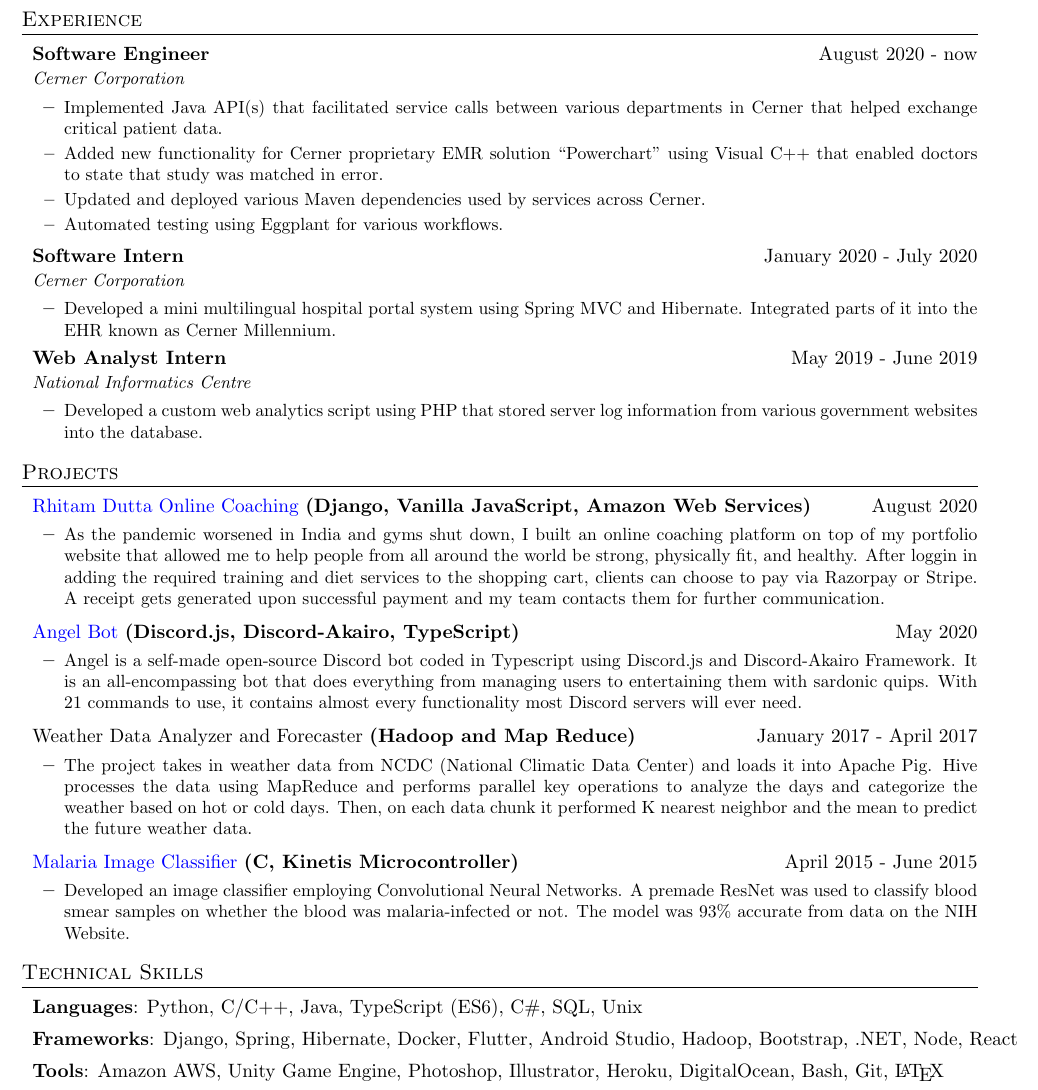
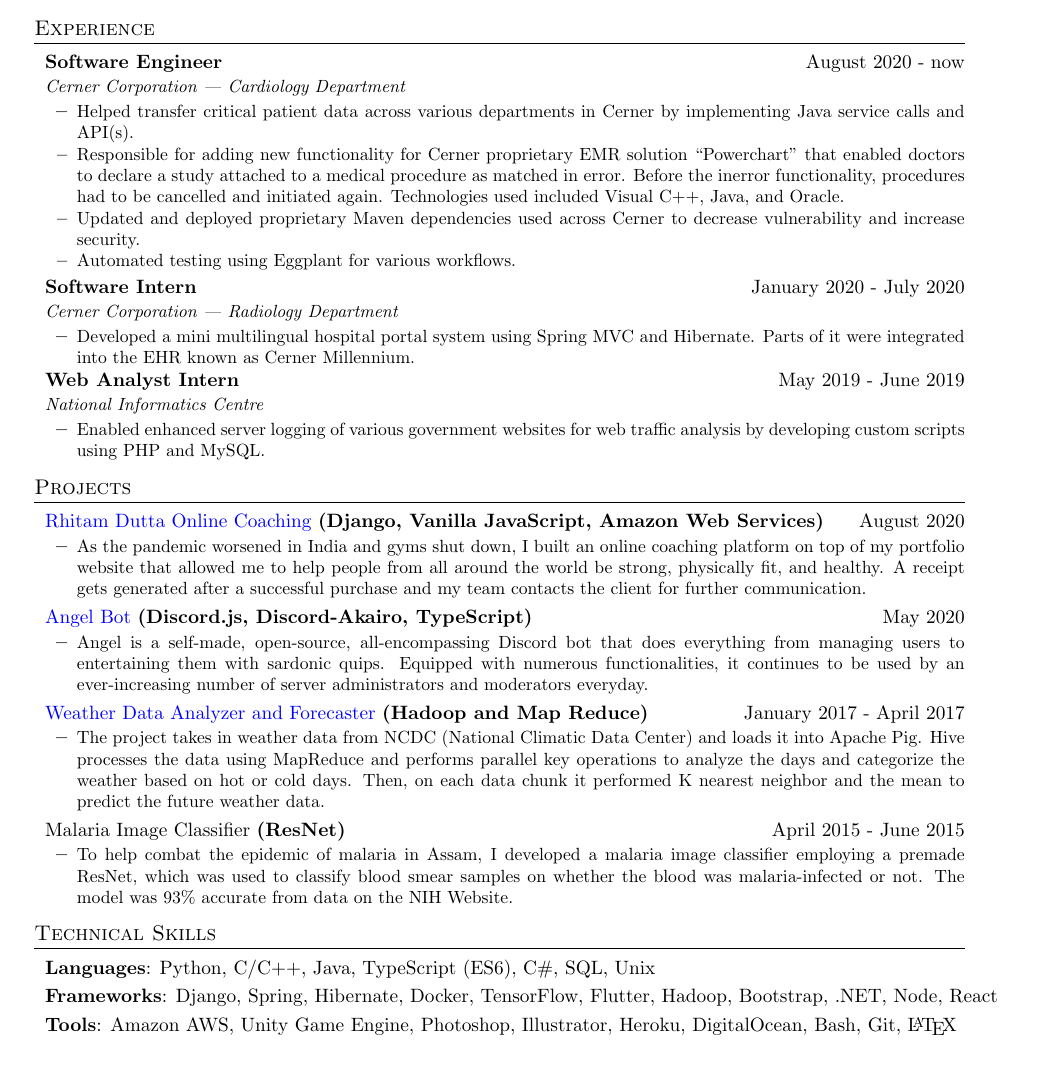
Before and after one commit to exthazor/resume, a LaTeX CV (resume_rhitam.tex): part of page 1 of 2 before the commit and part of the page after it, cut so that both start at the same text. Compiled offline with pdfLaTeX.

Commit message:
FIrst rendition of my resume is done

```diff
--- a/resume_rhitam.tex
+++ b/resume_rhitam.tex
@@ -10,10 +10,10 @@
 
 \geometry{
   letterpaper,
-  left = 0.5in,
-  right = 0.5in,
-  top = 0.6in,
-  bottom = 0.6in
+  left = 0.6in,
+  right = 0.6in,
+  top = 0.5in,
+  bottom = 0.35in
 }
 
 \hypersetup{
@@ -126,24 +126,24 @@
   \jobHeading
     {Software Engineer}
     {August 2020 - now}
-    {Cerner Corporation}
+    {Cerner Corporation | Cardiology Department}
   \listStart
     \bulletItem
-    {Implemented Java API(s) that facilitated service calls between various departments in Cerner that helped exchange critical patient data.}
+    {Helped transfer critical patient data across various departments in Cerner by implementing Java service calls and API(s).}
     \bulletItem
-    {Added new functionality for Cerner proprietary EMR solution “Powerchart” using Visual C++ that enabled doctors to state that study was matched in error.}
+    {Responsible for adding new functionality for Cerner proprietary EMR solution “Powerchart” that enabled doctors to declare a study attached to a medical procedure as matched in error. Before the inerror functionality, procedures had to be cancelled and initiated again. Technologies used included Visual C++, Java, and Oracle. }
    \bulletItem
-    {Updated and deployed various Maven dependencies used by services across Cerner.}
+    {Updated and deployed proprietary Maven dependencies used across Cerner to decrease vulnerability and increase security.}
    \bulletItem
    {Automated testing using Eggplant for various workflows.}
    \listEnd
   \jobHeading
     {Software Intern}
     {January 2020 - July 2020}
-    {Cerner Corporation}
+    {Cerner Corporation | Radiology Department}
   \listStart
     \bulletItem
-    {Developed a mini multilingual hospital portal system using Spring MVC and Hibernate. Integrated parts of it into the EHR known as Cerner Millennium.}
+    {Developed a mini multilingual hospital portal system using Spring MVC and Hibernate. Parts of it were integrated into the EHR known as Cerner Millennium.}
   \listEnd
   \jobHeading
     {Web Analyst Intern}
@@ -151,7 +151,7 @@
     {National Informatics Centre}
   \listStart
     \bulletItem
-    {Developed a custom web analytics script using PHP that stored server log information from various government websites into the database.}
+    {Enabled enhanced server logging of various government websites for web traffic analysis by developing custom scripts using PHP and MySQL.}
   \listEnd
 \sectionEnd
 
@@ -165,7 +165,7 @@
     {August 2020}
   \listStart
     \bulletItem
-      {As the pandemic worsened in India and gyms shut down, I built an online coaching platform on top of my portfolio website that allowed me to help people from all around the world be strong, physically fit, and healthy. After loggin in adding the required training and diet services to the shopping cart, clients can choose to pay via Razorpay or Stripe. A receipt gets generated upon successful payment and my team contacts them for further communication.}
+      {As the pandemic worsened in India and gyms shut down, I built an online coaching platform on top of my portfolio website that allowed me to help people from all around the world be strong, physically fit, and healthy. A receipt gets generated after a successful purchase and my team contacts the client for further communication.}
   \listEnd
   \projectHeading
     {https://github.com/exthazor/angel}
@@ -174,10 +174,10 @@
     {May 2020}
   \listStart
     \bulletItem
-    {Angel is a self-made open-source Discord bot coded in Typescript using Discord.js and Discord-Akairo Framework. It is an all-encompassing bot that does everything from managing users to entertaining them with sardonic quips. With 21 commands to use, it contains almost every functionality most Discord servers will ever need.}
+    {Angel is a self-made, open-source, all-encompassing Discord bot that does everything from managing users to entertaining them with sardonic quips. Equipped with numerous functionalities, it continues to be used by an ever-increasing number of server administrators and moderators everyday.}
   \listEnd
   \projectHeading
-    {}
+    {https://drive.google.com/file/d/12v8wYAPJ4aZ6rGTGNL5RerHWSN13arj5/view?usp=sharing}
     {Weather Data Analyzer and Forecaster}
     {(Hadoop and Map Reduce)}
     {January 2017 - April 2017}
@@ -186,13 +186,13 @@
       {The project takes in weather data from NCDC (National Climatic Data Center) and loads it into Apache Pig. Hive processes the data using MapReduce and performs parallel key operations to analyze the days and categorize the weather based on hot or cold days. Then, on each data chunk it performed K nearest neighbor and the mean to predict the future weather data.}
   \listEnd
   \projectHeading
-    {https://github.com/dickwyn/onelap}
+    {}
     {Malaria Image Classifier}
-    {(C, Kinetis Microcontroller)}
+    {(ResNet)}
     {April 2015 - June 2015}
   \listStart
     \bulletItem
-      {Developed an image classifier employing Convolutional Neural Networks. A premade ResNet was used to classify blood smear samples on whether the blood was malaria-infected or not. The model was 93\%\ accurate from data on the NIH Website.}
+      {To help combat the epidemic of malaria in Assam, I developed a malaria image classifier employing a premade ResNet, which was used to classify blood smear samples on whether the blood was malaria-infected or not. The model was 93\%\ accurate from data on the NIH Website.}
   \listEnd
 \sectionEnd
 
@@ -204,7 +204,7 @@
     {Python, C/C++, Java, TypeScript (ES6), C\#, SQL, Unix}
   \skillItem
     {Frameworks}
-    {Django, Spring, Hibernate, Docker, Flutter, Android Studio, Hadoop, Bootstrap, .NET, Node, React}
+    {Django, Spring, Hibernate, Docker, TensorFlow, Flutter, Hadoop, Bootstrap, .NET, Node, React}
   \skillItem
     {Tools}
     {Amazon AWS, Unity Game Engine, Photoshop, Illustrator, Heroku, DigitalOcean, Bash, Git, \LaTeX\ }
```
Also changed, not shown: resume_rhitam.pdf (added).
